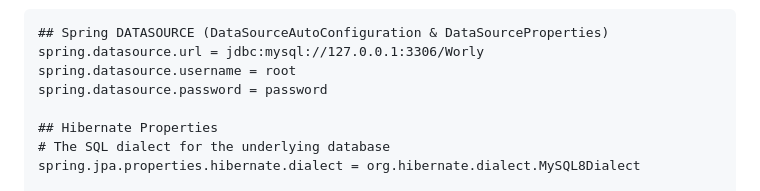
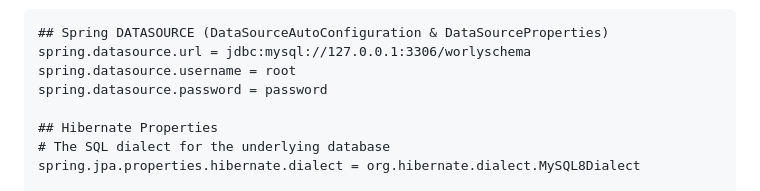
Before and after one commit to Affiq/Worly, a Markdown page: README.md, the part around the change. Drawn GitHub-style.

````diff
--- a/README.md
+++ b/README.md
@@ -40,7 +40,7 @@ spring.jpa.hibernate.ddl-auto = update
 
 ```
 ## Spring DATASOURCE (DataSourceAutoConfiguration & DataSourceProperties)
-spring.datasource.url = jdbc:mysql://127.0.0.1:3306/Worly
+spring.datasource.url = jdbc:mysql://127.0.0.1:3306/worlyschema
 spring.datasource.username = root
 spring.datasource.password = password
 
````
